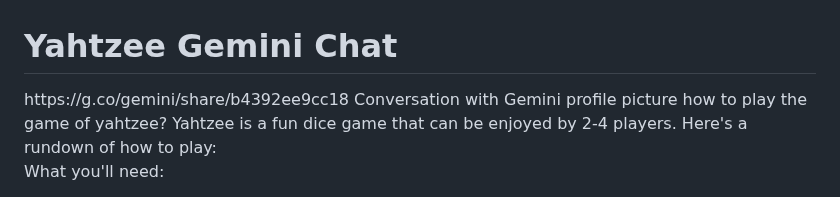
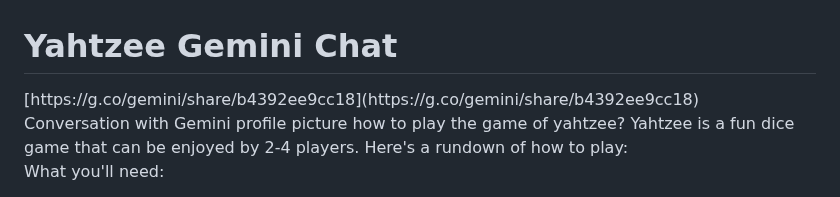
Before and after one commit to shreyajagrotu25/WE-Module3, a Markdown page: Yahtzee/Transcript.md, the part around the change. Drawn GitHub-style.

```diff
--- a/Yahtzee/Transcript.md
+++ b/Yahtzee/Transcript.md
@@ -1,5 +1,7 @@
 <h1>Yahtzee Gemini Chat</h1>
-<a>https://g.co/gemini/share/b4392ee9cc18</a>
+[https://g.co/gemini/share/b4392ee9cc18](https://g.co/gemini/share/b4392ee9cc18)
+<br>
+<!-- <a>https://g.co/gemini/share/b4392ee9cc18</a><br> -->
 Conversation with Gemini
 profile picture
 how to play the game of yahtzee?
```
